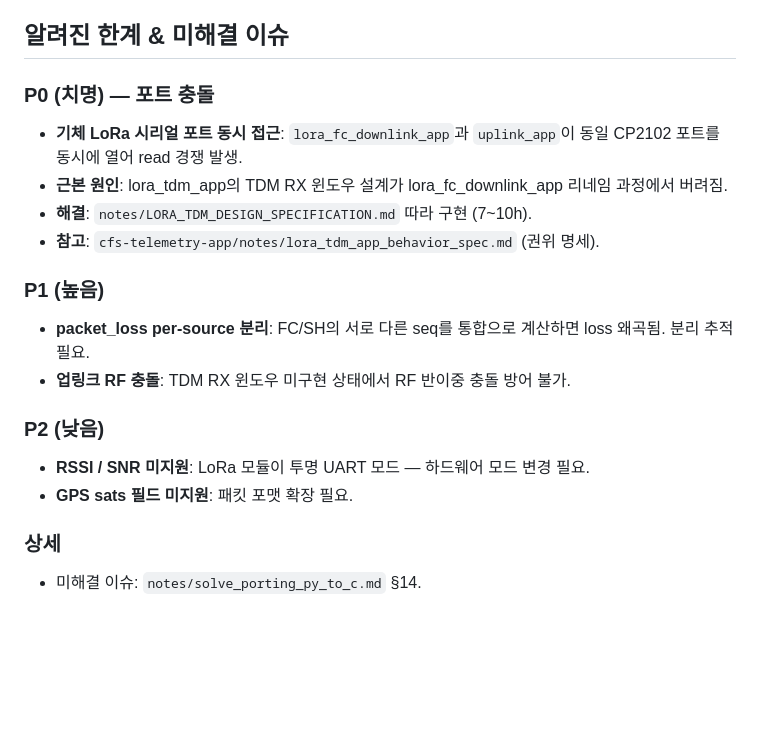
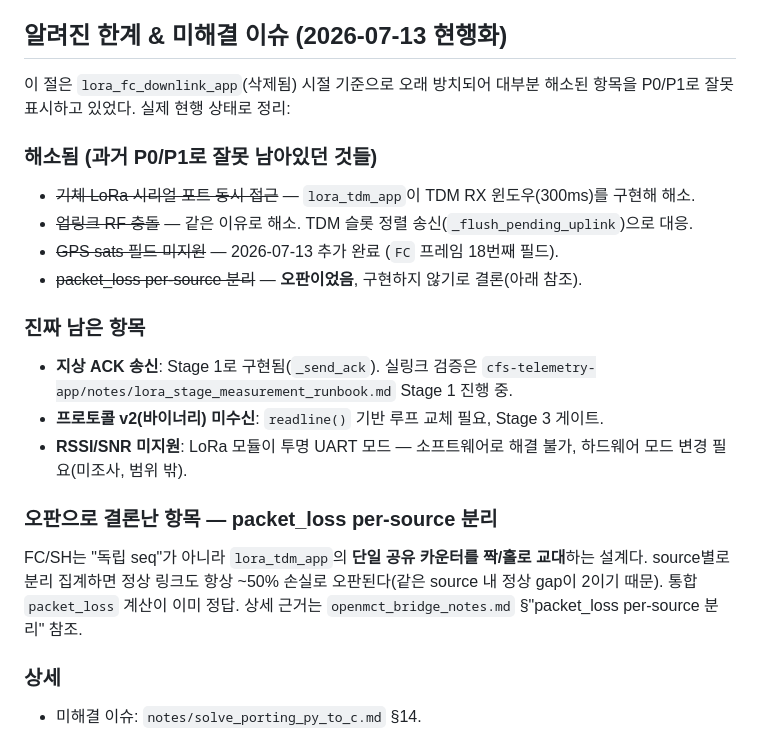
Before and after one commit to sondonghan20221993/openMCT, a Markdown page: README.md, the part around the change. Drawn GitHub-style; blank space fills up the shorter version.

```diff
--- a/README.md
+++ b/README.md
@@ -186,21 +186,29 @@ Open MCT 좌측 트리에서 **cFS FC Telemetry → Uplink GUI** 클릭 후 사
 - ✅ 실행 결과 로그 표시
 - ✅ CLI보다 복잡한 명령도 쉽게 구성
 
-## 알려진 한계 & 미해결 이슈
+## 알려진 한계 & 미해결 이슈 (2026-07-13 현행화)
 
-### P0 (치명) — 포트 충돌
-- **기체 LoRa 시리얼 포트 동시 접근**: `lora_fc_downlink_app`과 `uplink_app`이 동일 CP2102 포트를 동시에 열어 read 경쟁 발생.
-- **근본 원인**: lora_tdm_app의 TDM RX 윈도우 설계가 lora_fc_downlink_app 리네임 과정에서 버려짐.
-- **해결**: `notes/LORA_TDM_DESIGN_SPECIFICATION.md` 따라 구현 (7~10h).
-- **참고**: `cfs-telemetry-app/notes/lora_tdm_app_behavior_spec.md` (권위 명세).
+이 절은 `lora_fc_downlink_app`(삭제됨) 시절 기준으로 오래 방치되어 대부분 해소된
+항목을 P0/P1로 잘못 표시하고 있었다. 실제 현행 상태로 정리:
 
-### P1 (높음)
-- **packet_loss per-source 분리**: FC/SH의 서로 다른 seq를 통합으로 계산하면 loss 왜곡됨. 분리 추적 필요.
-- **업링크 RF 충돌**: TDM RX 윈도우 미구현 상태에서 RF 반이중 충돌 방어 불가.
+### 해소됨 (과거 P0/P1로 잘못 남아있던 것들)
+- ~~기체 LoRa 시리얼 포트 동시 접근~~ — `lora_tdm_app`이 TDM RX 윈도우(300ms)를 구현해 해소.
+- ~~업링크 RF 충돌~~ — 같은 이유로 해소. TDM 슬롯 정렬 송신(`_flush_pending_uplink`)으로 대응.
+- ~~GPS sats 필드 미지원~~ — 2026-07-13 추가 완료 (`FC` 프레임 18번째 필드).
+- ~~packet_loss per-source 분리~~ — **오판이었음**, 구현하지 않기로 결론(아래 참조).
 
-### P2 (낮음)
-- **RSSI / SNR 미지원**: LoRa 모듈이 투명 UART 모드 — 하드웨어 모드 변경 필요.
-- **GPS sats 필드 미지원**: 패킷 포맷 확장 필요.
+### 진짜 남은 항목
+- **지상 ACK 송신**: Stage 1로 구현됨(`_send_ack`). 실링크 검증은
+  `cfs-telemetry-app/notes/lora_stage_measurement_runbook.md` Stage 1 진행 중.
+- **프로토콜 v2(바이너리) 미수신**: `readline()` 기반 루프 교체 필요, Stage 3 게이트.
+- **RSSI/SNR 미지원**: LoRa 모듈이 투명 UART 모드 — 소프트웨어로 해결 불가, 하드웨어
+  모드 변경 필요(미조사, 범위 밖).
+
+### 오판으로 결론난 항목 — packet_loss per-source 분리
+FC/SH는 "독립 seq"가 아니라 `lora_tdm_app`의 **단일 공유 카운터를 짝/홀로 교대**하는
+설계다. source별로 분리 집계하면 정상 링크도 항상 ~50% 손실로 오판된다(같은 source
+내 정상 gap이 2이기 때문). 통합 `packet_loss` 계산이 이미 정답. 상세 근거는
+`openmct_bridge_notes.md` §"packet_loss per-source 분리" 참조.
 
 ### 상세
 - 미해결 이슈: `notes/solve_porting_py_to_c.md` §14.
```
Also changed, not shown: openmct_bridge_notes.md (+17 -14 lines).
